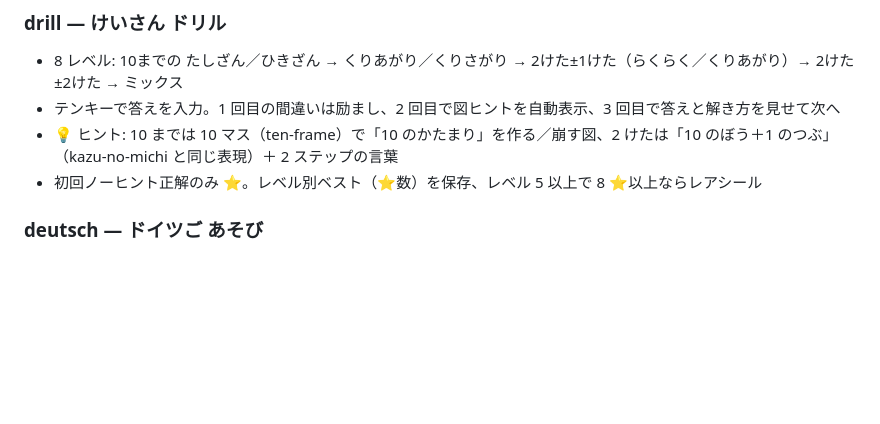
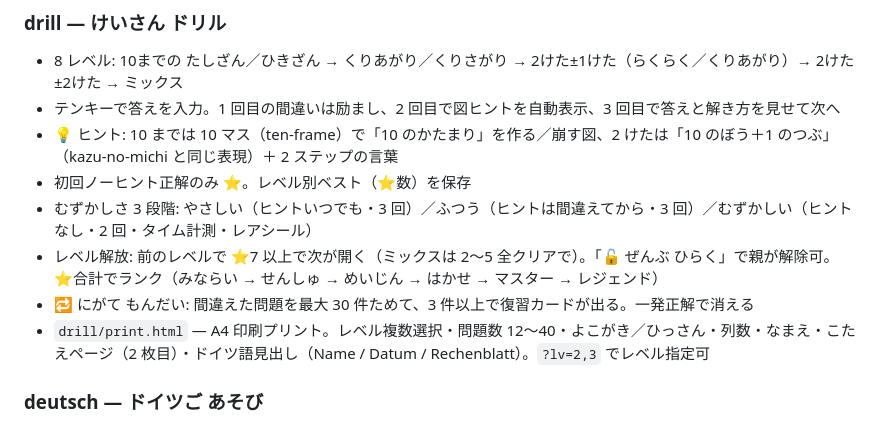
Before and after one commit to mkttkhsh/kids-math, a Markdown page: README.md, the part around the change. Rendered like a GitHub page; blank space fills up the shorter version.

Commit message:
README: ドリルのむずかしさ・解放・にがて・印刷プリントを追記
Co-Authored-By: Claude Fable 5.1 <noreply@anthropic.com>

```diff
--- a/README.md
+++ b/README.md
@@ -35,7 +35,11 @@ kids-math/
 - 8 レベル: 10までの たしざん／ひきざん → くりあがり／くりさがり → 2けた±1けた（らくらく／くりあがり）→ 2けた±2けた → ミックス
 - テンキーで答えを入力。1 回目の間違いは励まし、2 回目で図ヒントを自動表示、3 回目で答えと解き方を見せて次へ
 - 💡 ヒント: 10 までは 10 マス（ten-frame）で「10 のかたまり」を作る／崩す図、2 けたは「10 のぼう＋1 のつぶ」（kazu-no-michi と同じ表現）＋ 2 ステップの言葉
-- 初回ノーヒント正解のみ ⭐。レベル別ベスト（⭐数）を保存、レベル 5 以上で 8 ⭐以上ならレアシール
+- 初回ノーヒント正解のみ ⭐。レベル別ベスト（⭐数）を保存
+- むずかしさ 3 段階: やさしい（ヒントいつでも・3 回）／ふつう（ヒントは間違えてから・3 回）／むずかしい（ヒントなし・2 回・タイム計測・レアシール）
+- レベル解放: 前のレベルで ⭐7 以上で次が開く（ミックスは 2〜5 全クリアで）。「🔓 ぜんぶ ひらく」で親が解除可。⭐合計でランク（みならい → せんしゅ → めいじん → はかせ → マスター → レジェンド）
+- 🔁 にがて もんだい: 間違えた問題を最大 30 件ためて、3 件以上で復習カードが出る。一発正解で消える
+- `drill/print.html` — A4 印刷プリント。レベル複数選択・問題数 12〜40・よこがき／ひっさん・列数・なまえ・こたえページ（2 枚目）・ドイツ語見出し（Name / Datum / Rechenblatt）。`?lv=2,3` でレベル指定可
 
 ### deutsch — ドイツご あそび
 - レベル3段階: やさしい（4択・カタカナつき）／ふつう（6択・カタカナなし・フレーズは半分が「聞いて意味を選ぶ」）／むずかしい（似た語が選択肢・やり直し1回・つづり／文にダミータイル・レアシール）
```
